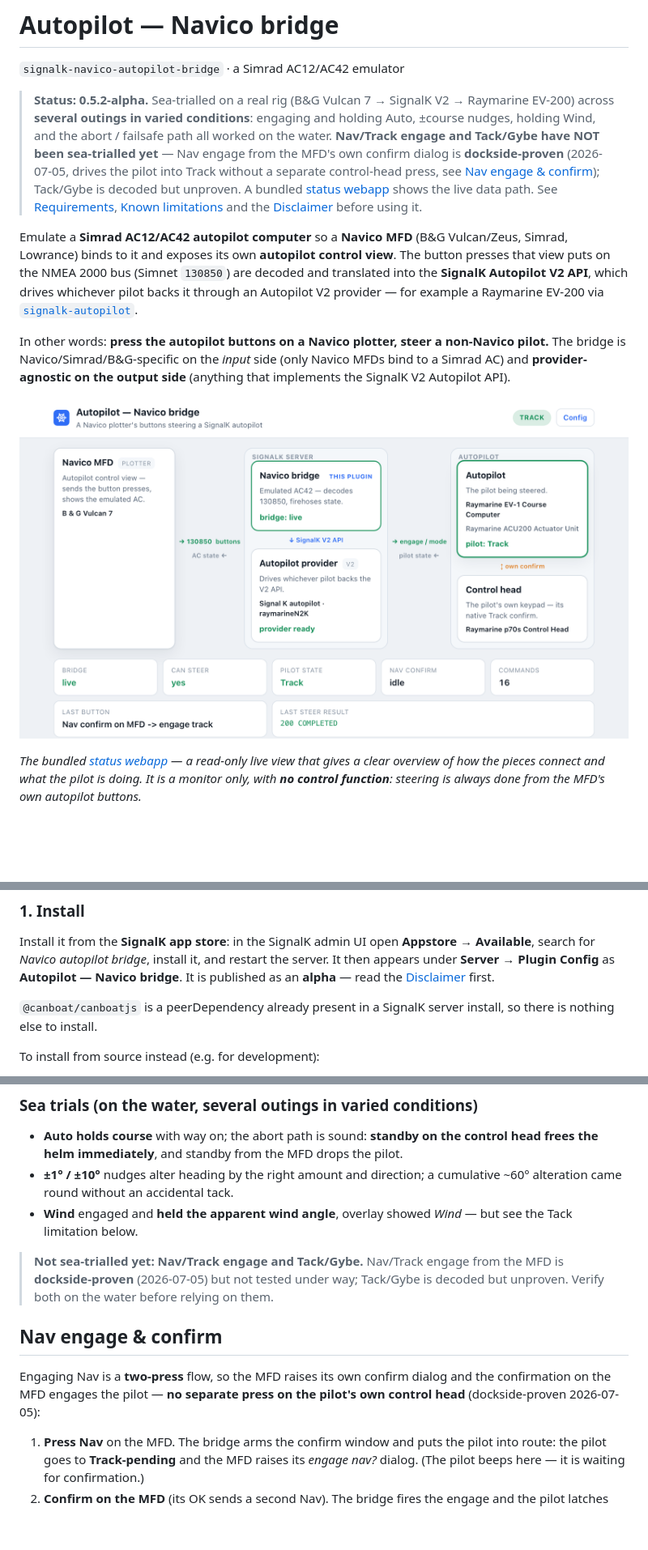
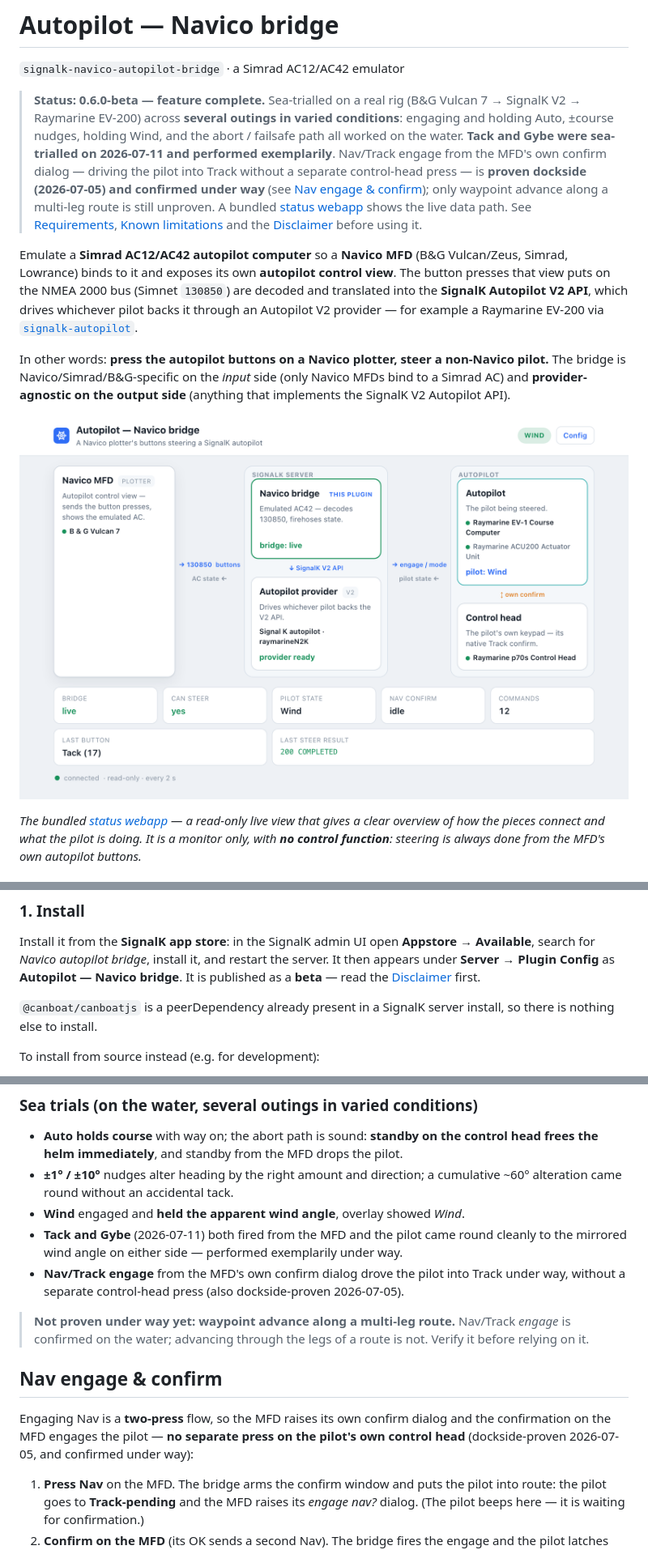
Before and after one commit to johansolve/signalk-navico-autopilot-bridge, a Markdown page: README.md, 3 parts joined by grey strips. Shown at 81% size. Drawn GitHub-style; pictures changed too: screenshot.png; blank space fills up the shorter version.

```diff
--- a/README.md
+++ b/README.md
@@ -2,14 +2,15 @@
 
 `signalk-navico-autopilot-bridge` · a Simrad AC12/AC42 emulator
 
-> **Status: 0.5.2-alpha.** Sea-trialled on a real rig (B&G Vulcan 7 → SignalK V2
-> → Raymarine EV-200) across **several outings in varied conditions**: engaging and
-> holding Auto, ±course nudges, holding Wind, and the abort / failsafe path all
-> worked on the water. **Nav/Track engage and Tack/Gybe have NOT been sea-trialled
-> yet** — Nav engage from the MFD's own confirm dialog is **dockside-proven**
-> (2026-07-05, drives the pilot into Track without a separate control-head press, see
-> [Nav engage & confirm](#nav-engage--confirm)); Tack/Gybe is decoded but unproven.
-> A bundled [status webapp](#status-webapp) shows the live data path. See
+> **Status: 0.6.0-beta — feature complete.** Sea-trialled on a real rig (B&G Vulcan 7
+> → SignalK V2 → Raymarine EV-200) across **several outings in varied conditions**:
+> engaging and holding Auto, ±course nudges, holding Wind, and the abort / failsafe path
+> all worked on the water. **Tack and Gybe were sea-trialled on 2026-07-11 and performed
+> exemplarily**. Nav/Track engage from the MFD's own confirm dialog — driving the pilot
+> into Track without a separate control-head press — is **proven dockside (2026-07-05) and
+> confirmed under way** (see [Nav engage & confirm](#nav-engage--confirm)); only waypoint
+> advance along a multi-leg route is still unproven. A bundled
+> [status webapp](#status-webapp) shows the live data path. See
 > [Requirements](#requirements), [Known limitations](#known-limitations) and the
 > [Disclaimer](#disclaimer--no-warranty) before using it.
 
@@ -26,7 +27,7 @@ non-Navico pilot.** The bridge is Navico/Simrad/B&G-specific on the *input* side
 (only Navico MFDs bind to a Simrad AC) and **provider-agnostic on the output side**
 (anything that implements the SignalK V2 Autopilot API).
 
-![The bundled status webapp showing the live data path from the Navico MFD through the bridge and SignalK to the autopilot, with the pilot engaged in Track.](screenshot.png)
+![The bundled status webapp showing the live data path from the Navico MFD through the bridge and SignalK to the autopilot, with the pilot holding Wind after a Tack and every device live on the bus.](screenshot.png?v=0.6.0-beta)
 
 *The bundled [status webapp](#status-webapp) — a read-only live view that gives a clear
 overview of how the pieces connect and what the pilot is doing. It is a monitor only, with
@@ -145,7 +146,7 @@ Do the steps below in order:
 Install it from the **SignalK app store**: in the SignalK admin UI open
 **Appstore → Available**, search for *Navico autopilot bridge*, install it, and
 restart the server. It then appears under **Server → Plugin Config** as
-**Autopilot — Navico bridge**. It is published as an **alpha** — read the
+**Autopilot — Navico bridge**. It is published as a **beta** — read the
 [Disclaimer](#disclaimer--no-warranty) first.
 
 `@canboat/canboatjs` is a peerDependency already present in a SignalK server
@@ -405,18 +406,21 @@ the boat.
   head frees the helm immediately**, and standby from the MFD drops the pilot.
 - **±1° / ±10°** nudges alter heading by the right amount and direction; a
   cumulative ~60° alteration came round without an accidental tack.
-- **Wind** engaged and **held the apparent wind angle**, overlay showed *Wind* —
-  but see the Tack limitation below.
+- **Wind** engaged and **held the apparent wind angle**, overlay showed *Wind*.
+- **Tack and Gybe** (2026-07-11) both fired from the MFD and the pilot came round
+  cleanly to the mirrored wind angle on either side — performed exemplarily under way.
+- **Nav/Track engage** from the MFD's own confirm dialog drove the pilot into Track
+  under way, without a separate control-head press (also dockside-proven 2026-07-05).
 
-> **Not sea-trialled yet: Nav/Track engage and Tack/Gybe.** Nav/Track engage from the
-> MFD is **dockside-proven** (2026-07-05) but not tested under way; Tack/Gybe is
-> decoded but unproven. Verify both on the water before relying on them.
+> **Not proven under way yet: waypoint advance along a multi-leg route.** Nav/Track
+> *engage* is confirmed on the water; advancing through the legs of a route is not.
+> Verify it before relying on it.
 
 ## Nav engage & confirm
 
 Engaging Nav is a **two-press** flow, so the MFD raises its own confirm dialog and
 the confirmation on the MFD engages the pilot — **no separate press on the pilot's own
-control head** (dockside-proven 2026-07-05):
+control head** (dockside-proven 2026-07-05, and confirmed under way):
 
 1. **Press Nav** on the MFD. The bridge arms the confirm window and puts the pilot
    into route: the pilot goes to **Track-pending** and the MFD raises its *engage
```
Also changed, not shown: other parts of README.md (+9 -14 lines), CHANGELOG.md (+8 -2 lines), 1 other file.
